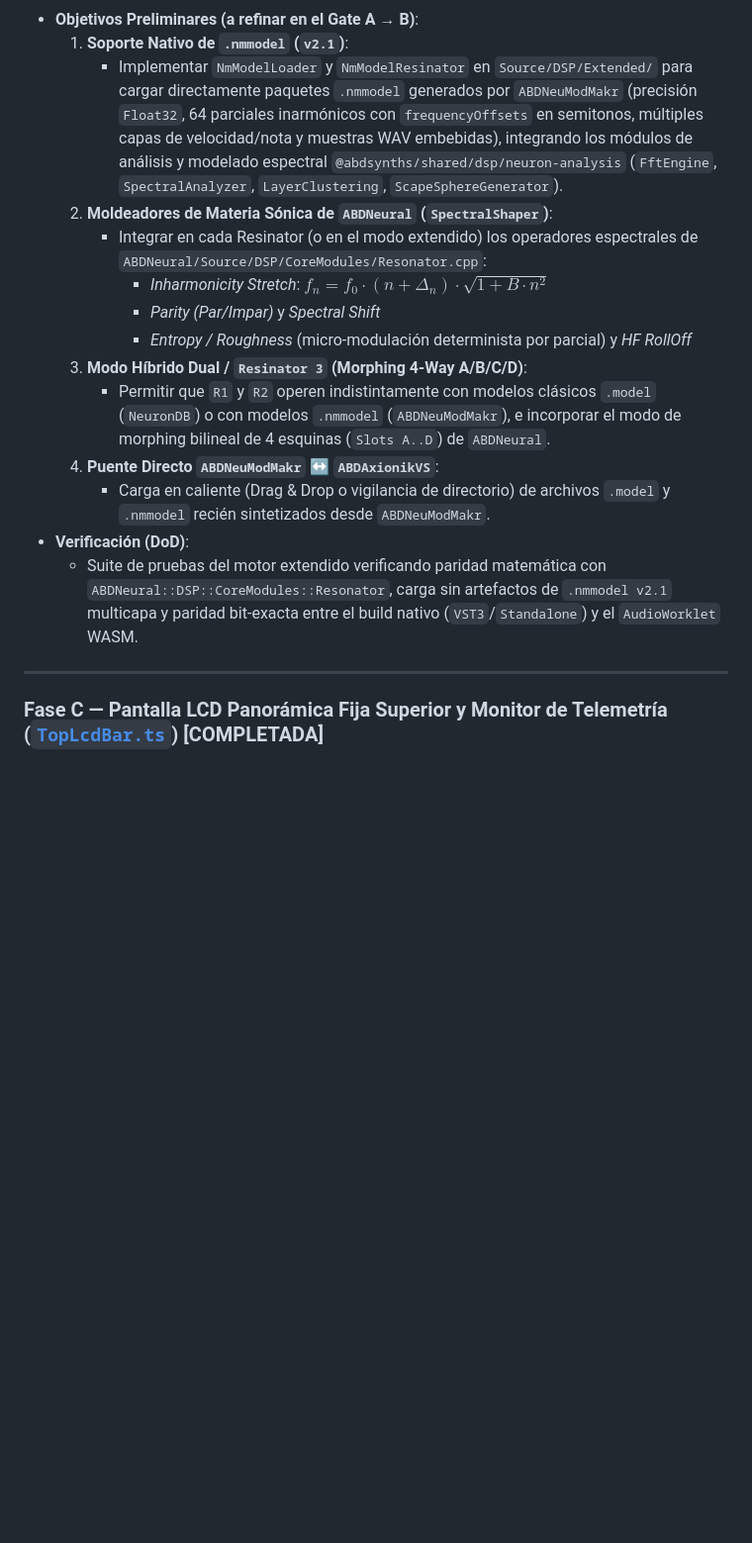
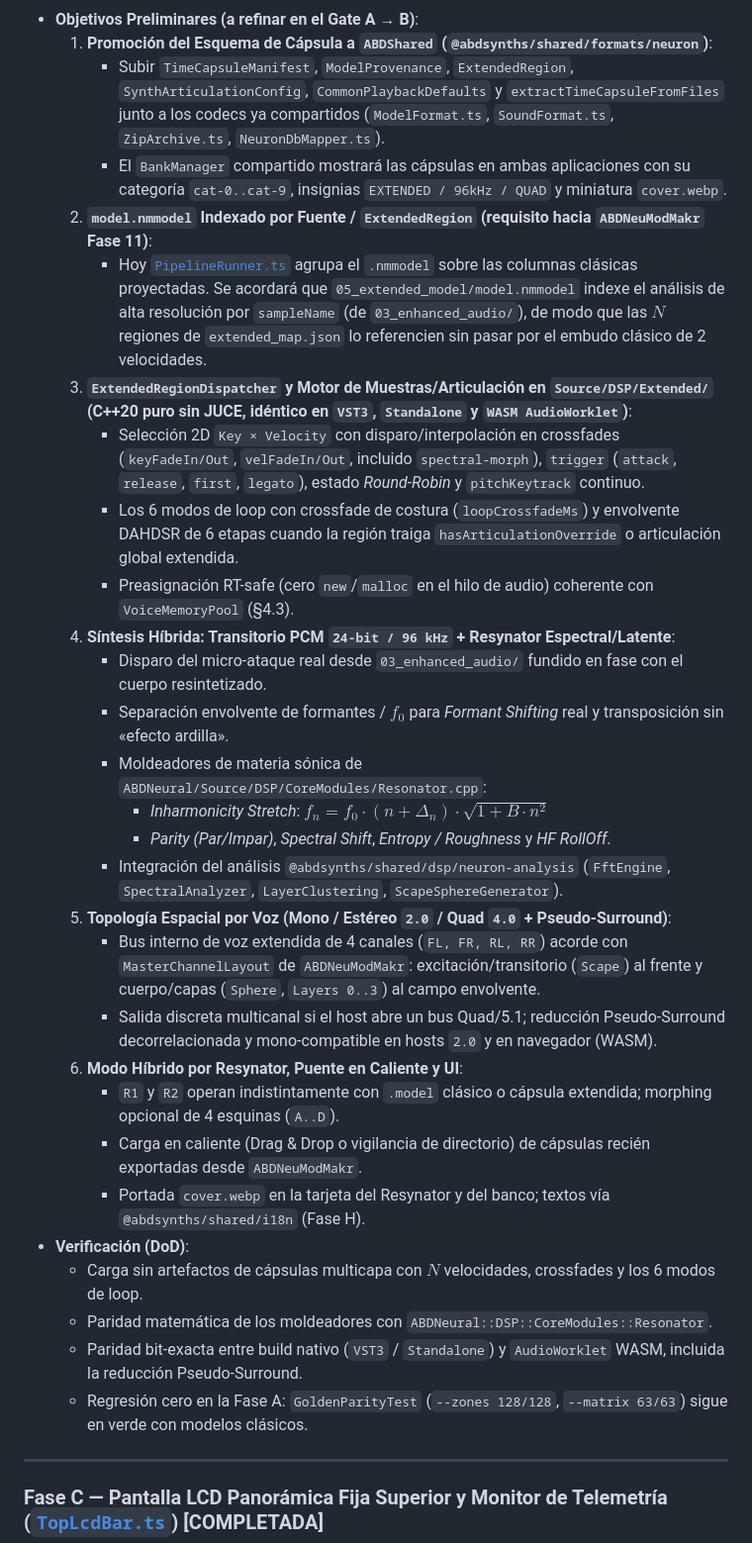
Before and after one commit to ajabadia/ABDAxionikVS, a Markdown page: ROADMAP.md, the part around one of its changes. Shown at 99% size. GitHub-like rendering; blank space fills up the shorter version.

Commit message:
docs(roadmap): freeze Phase B and realign it with ABDNeuModMakr Time Capsule / extended mode

```diff
--- a/ROADMAP.md
+++ b/ROADMAP.md
@@ -459,17 +475,32 @@ Siguiendo la directriz de volcado transversal hacia `ABDShared`:
 - **Objetivos Preliminares (a refinar en el Gate A → B)**:
-  1. **Soporte Nativo de `.nmmodel` (`v2.1`)**:
-     - Implementar `NmModelLoader` y `NmModelResinator` en `Source/DSP/Extended/` para cargar directamente paquetes `.nmmodel` generados por `ABDNeuModMakr` (precisión `Float32`, 64 parciales inarmónicos con `frequencyOffsets` en semitonos, múltiples capas de velocidad/nota y muestras WAV embebidas), integrando los módulos de análisis y modelado espectral `@abdsynths/shared/dsp/neuron-analysis` (`FftEngine`, `SpectralAnalyzer`, `LayerClustering`, `ScapeSphereGenerator`).
-  2. **Moldeadores de Materia Sónica de `ABDNeural` (`SpectralShaper`)**:
-     - Integrar en cada Resinator (o en el modo extendido) los operadores espectrales de `ABDNeural/Source/DSP/CoreModules/Resonator.cpp`:
+  1. **Promoción del Esquema de Cápsula a `ABDShared` (`@abdsynths/shared/formats/neuron`)**:
+     - Subir `TimeCapsuleManifest`, `ModelProvenance`, `ExtendedRegion`, `SynthArticulationConfig`, `CommonPlaybackDefaults` y `extractTimeCapsuleFromFiles` junto a los codecs ya compartidos (`ModelFormat.ts`, `SoundFormat.ts`, `ZipArchive.ts`, `NeuronDbMapper.ts`).
+     - El `BankManager` compartido mostrará las cápsulas en ambas aplicaciones con su categoría `cat-0..cat-9`, insignias `EXTENDED / 96kHz / QUAD` y miniatura `cover.webp`.
+  2. **`model.nmmodel` Indexado por Fuente / `ExtendedRegion` (requisito hacia `ABDNeuModMakr` Fase 11)**:
+     - Hoy [`PipelineRunner.ts`](file:///d:/desarrollos/ABDSynths/ABDNeuModMakr/src/core/dsp/PipelineRunner.ts) agrupa el `.nmmodel` sobre las columnas clásicas proyectadas. Se acordará que `05_extended_model/model.nmmodel` indexe el análisis de alta resolución por `sampleName` (de `03_enhanced_audio/`), de modo que las $N$ regiones de `extended_map.json` lo referencien sin pasar por el embudo clásico de 2 velocidades.
+  3. **`ExtendedRegionDispatcher` y Motor de Muestras/Articulación en `Source/DSP/Extended/` (C++20 puro sin JUCE, idéntico en `VST3`, `Standalone` y `WASM AudioWorklet`)**:
+     - Selección 2D `Key × Velocity` con disparo/interpolación en crossfades (`keyFadeIn/Out`, `velFadeIn/Out`, incluido `spectral-morph`), `trigger` (`attack`, `release`, `first`, `legato`), estado *Round-Robin* y `pitchKeytrack` continuo.
+     - Los 6 modos de loop con crossfade de costura (`loopCrossfadeMs`) y envolvente DAHDSR de 6 etapas cuando la región traiga `hasArticulationOverride` o articulación global extendida.
+     - Preasignación RT-safe (cero `new`/`malloc` en el hilo de audio) coherente con `VoiceMemoryPool` (§4.3).
+  4. **Síntesis Híbrida: Transitorio PCM `24-bit / 96 kHz` + Resynator Espectral/Latente**:
+     - Disparo del micro-ataque real desde `03_enhanced_audio/` fundido en fase con el cuerpo resintetizado.
+     - Separación envolvente de formantes / $f_0$ para *Formant Shifting* real y transposición sin «efecto ardilla».
+     - Moldeadores de materia sónica de `ABDNeural/Source/DSP/CoreModules/Resonator.cpp`:
        - *Inharmonicity Stretch*: $f_n = f_0 \cdot (n + \Delta_n) \cdot \sqrt{1 + B \cdot n^2}$
-       - *Parity (Par/Impar)* y *Spectral Shift*
-       - *Entropy / Roughness* (micro-modulación determinista por parcial) y *HF RollOff*
-  3. **Modo Híbrido Dual / `Resinator 3` (Morphing 4-Way A/B/C/D)**:
-     - Permitir que `R1` y `R2` operen indistintamente con modelos clásicos `.model` (`NeuronDB`) o con modelos `.nmmodel` (`ABDNeuModMakr`), e incorporar el modo de morphing bilineal de 4 esquinas (`Slots A..D`) de `ABDNeural`.
-  4. **Puente Directo `ABDNeuModMakr` ↔ `ABDAxionikVS`**:
-     - Carga en caliente (Drag & Drop o vigilancia de directorio) de archivos `.model` y `.nmmodel` recién sintetizados desde `ABDNeuModMakr`.
+       - *Parity (Par/Impar)*, *Spectral Shift*, *Entropy / Roughness* y *HF RollOff*.
+     - Integración del análisis `@abdsynths/shared/dsp/neuron-analysis` (`FftEngine`, `SpectralAnalyzer`, `LayerClustering`, `ScapeSphereGenerator`).
+  5. **Topología Espacial por Voz (Mono / Estéreo `2.0` / Quad `4.0` + Pseudo-Surround)**:
+     - Bus interno de voz extendida de 4 canales (`FL, FR, RL, RR`) acorde con `MasterChannelLayout` de `ABDNeuModMakr`: excitación/transitorio (`Scape`) al frente y cuerpo/capas (`Sphere`, `Layers 0..3`) al campo envolvente.
+     - Salida discreta multicanal si el host abre un bus Quad/5.1; reducción Pseudo-Surround decorrelacionada y mono-compatible en hosts `2.0` y en navegador (WASM).
+  6. **Modo Híbrido por Resynator, Puente en Caliente y UI**:
+     - `R1` y `R2` operan indistintamente con `.model` clásico o cápsula extendida; morphing opcional de 4 esquinas (`A..D`).
+     - Carga en caliente (Drag & Drop o vigilancia de directorio) de cápsulas recién exportadas desde `ABDNeuModMakr`.
+     - Portada `cover.webp` en la tarjeta del Resynator y del banco; textos vía `@abdsynths/shared/i18n` (Fase H).
 - **Verificación (DoD)**:
-  - Suite de pruebas del motor extendido verificando paridad matemática con `ABDNeural::DSP::CoreModules::Resonator`, carga sin artefactos de `.nmmodel v2.1` multicapa y paridad bit-exacta entre el build nativo (`VST3`/`Standalone`) y el `AudioWorklet` WASM.
+  - Carga sin artefactos de cápsulas multicapa con $N$ velocidades, crossfades y los 6 modos de loop.
+  - Paridad matemática de los moldeadores con `ABDNeural::DSP::CoreModules::Resonator`.
+  - Paridad bit-exacta entre build nativo (`VST3` / `Standalone`) y `AudioWorklet` WASM, incluida la reducción Pseudo-Surround.
+  - Regresión cero en la Fase A: `GoldenParityTest` (`--zones 128/128`, `--matrix 63/63`) sigue en verde con modelos clásicos.
 
 
 ---
```
Also changed, not shown: other parts of ROADMAP.md (+25 -9 lines).
